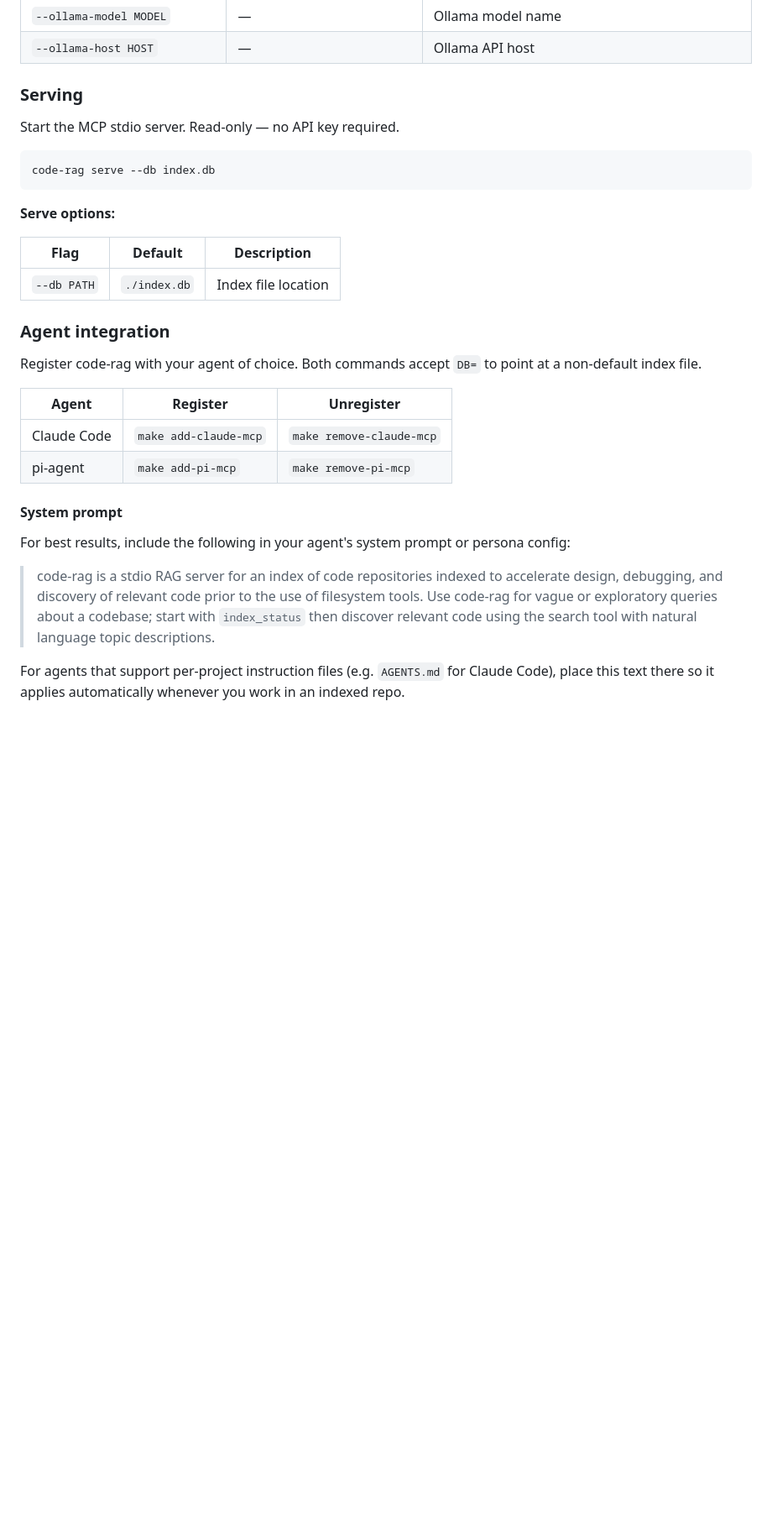
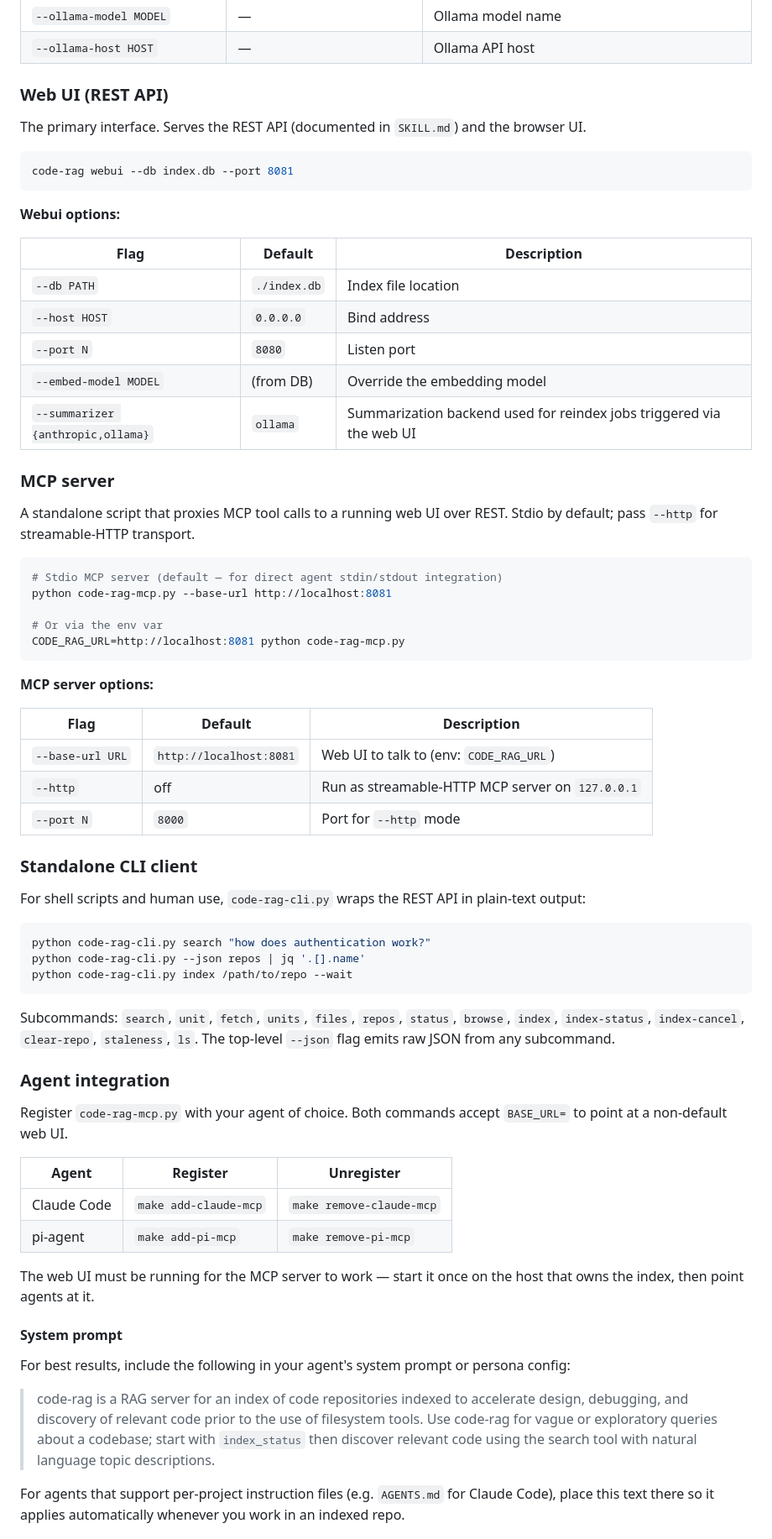
Before and after one commit to chadbohannan/py-mcp-code-rag, a Markdown page: README.md, the part around one of its changes. Shown at 84% size. GitHub-like rendering; blank space fills up the shorter version.

Commit message:
Update README for HTTP-based MCP architecture
Co-Authored-By: Claude Sonnet 4.6 <noreply@anthropic.com>

````diff
--- a/README.md
+++ b/README.md
@@ -88,34 +93,72 @@ code-rag index --summarizer ollama --ollama-model gemma3 .
 | `--ollama-model MODEL` | — | Ollama model name |
 | `--ollama-host HOST` | — | Ollama API host |
 
-### Serving
+### Web UI (REST API)
 
-Start the MCP stdio server. Read-only — no API key required.
+The primary interface. Serves the REST API (documented in `SKILL.md`) and the browser UI.
 
 ```bash
-code-rag serve --db index.db
+code-rag webui --db index.db --port 8081
 ```
 
-**Serve options:**
+**Webui options:**
 
 | Flag | Default | Description |
 |---|---|---|
 | `--db PATH` | `./index.db` | Index file location |
+| `--host HOST` | `0.0.0.0` | Bind address |
+| `--port N` | `8080` | Listen port |
+| `--embed-model MODEL` | (from DB) | Override the embedding model |
+| `--summarizer {anthropic,ollama}` | `ollama` | Summarization backend used for reindex jobs triggered via the web UI |
+
+### MCP server
+
+A standalone script that proxies MCP tool calls to a running web UI over REST. Stdio by default; pass `--http` for streamable-HTTP transport.
+
+```bash
+# Stdio MCP server (default — for direct agent stdin/stdout integration)
+python code-rag-mcp.py --base-url http://localhost:8081
+
+# Or via the env var
+CODE_RAG_URL=http://localhost:8081 python code-rag-mcp.py
+```
+
+**MCP server options:**
+
+| Flag | Default | Description |
+|---|---|---|
+| `--base-url URL` | `http://localhost:8081` | Web UI to talk to (env: `CODE_RAG_URL`) |
+| `--http` | off | Run as streamable-HTTP MCP server on `127.0.0.1` |
+| `--port N` | `8000` | Port for `--http` mode |
+
+### Standalone CLI client
+
+For shell scripts and human use, `code-rag-cli.py` wraps the REST API in plain-text output:
+
+```bash
+python code-rag-cli.py search "how does authentication work?"
+python code-rag-cli.py --json repos | jq '.[].name'
+python code-rag-cli.py index /path/to/repo --wait
+```
+
+Subcommands: `search`, `unit`, `fetch`, `units`, `files`, `repos`, `status`, `browse`, `index`, `index-status`, `index-cancel`, `clear-repo`, `staleness`, `ls`. The top-level `--json` flag emits raw JSON from any subcommand.
 
 ### Agent integration
 
-Register code-rag with your agent of choice. Both commands accept `DB=` to point at a non-default index file.
+Register `code-rag-mcp.py` with your agent of choice. Both commands accept `BASE_URL=` to point at a non-default web UI.
 
 | Agent | Register | Unregister |
 |---|---|---|
 | Claude Code | `make add-claude-mcp` | `make remove-claude-mcp` |
 | pi-agent | `make add-pi-mcp` | `make remove-pi-mcp` |
 
+The web UI must be running for the MCP server to work — start it once on the host that owns the index, then point agents at it.
+
 #### System prompt
 
 For best results, include the following in your agent's system prompt or persona config:
 
-> code-rag is a stdio RAG server for an index of code repositories indexed to accelerate design, debugging, and discovery of relevant code prior to the use of filesystem tools. Use code-rag for vague or exploratory queries about a codebase; start with `index_status` then discover relevant code using the search tool with natural language topic descriptions.
+> code-rag is a RAG server for an index of code repositories indexed to accelerate design, debugging, and discovery of relevant code prior to the use of filesystem tools. Use code-rag for vague or exploratory queries about a codebase; start with `index_status` then discover relevant code using the search tool with natural language topic descriptions.
 
 For agents that support per-project instruction files (e.g. `AGENTS.md` for Claude Code), place this text there so it applies automatically whenever you work in an indexed repo.
 
````
Also changed, not shown: other parts of README.md (+29 -16 lines).
